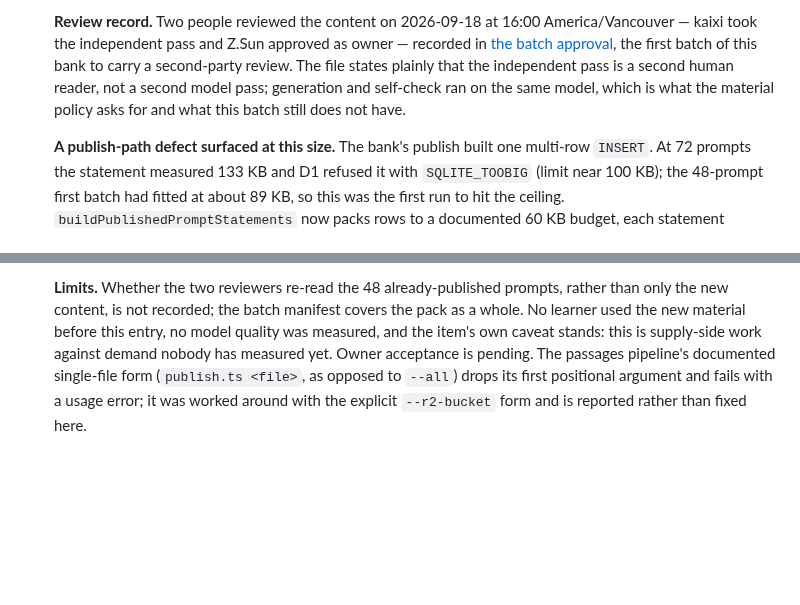
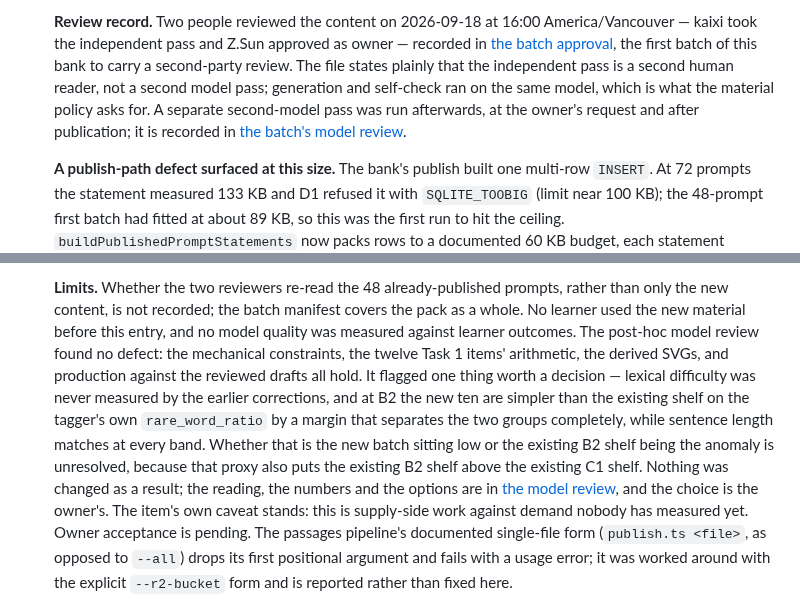
Before and after one commit to zxsun2022/bcailab, a Markdown page: docs/changelog.md, 2 parts joined by grey strips. GitHub-like rendering; blank space fills up the shorter version.

```diff
--- a/docs/changelog.md
+++ b/docs/changelog.md
@@ -20,7 +20,9 @@ make the final transition; see `AGENTS.md`.
   [the batch approval](approvals/writing-prompts-034b84f4.json), the first batch of this bank to
   carry a second-party review. The file states plainly that the independent pass is a second
   human reader, not a second model pass; generation and self-check ran on the same model, which
-  is what the material policy asks for and what this batch still does not have.
+  is what the material policy asks for. A separate second-model pass was run afterwards, at the
+  owner's request and after publication; it is recorded in
+  [the batch's model review](spikes/material-batch-034b84f4-model-review.md).
 
   **A publish-path defect surfaced at this size.** The bank's publish built one multi-row
   `INSERT`. At 72 prompts the statement measured 133 KB and D1 refused it with `SQLITE_TOOBIG`
@@ -49,9 +51,19 @@ make the final transition; see `AGENTS.md`.
 
   **Limits.** Whether the two reviewers re-read the 48 already-published prompts, rather than
   only the new content, is not recorded; the batch manifest covers the pack as a whole. No
-  learner used the new material before this entry, no model quality was measured, and the
-  item's own caveat stands: this is supply-side work against demand nobody has measured yet.
-  Owner acceptance is pending. The passages pipeline's documented single-file form
+  learner used the new material before this entry, and no model quality was measured against
+  learner outcomes. The post-hoc model review found no defect: the mechanical constraints, the
+  twelve Task 1 items' arithmetic, the derived SVGs, and production against the reviewed drafts
+  all hold. It flagged one thing worth a decision — lexical difficulty was never measured by the
+  earlier corrections, and at B2 the new ten are simpler than the existing shelf on the tagger's
+  own `rare_word_ratio` by a margin that separates the two groups completely, while sentence
+  length matches at every band. Whether that is the new batch sitting low or the existing B2
+  shelf being the anomaly is unresolved, because that proxy also puts the existing B2 shelf above
+  the existing C1 shelf. Nothing was changed as a result; the reading, the numbers and the
+  options are in [the model review](spikes/material-batch-034b84f4-model-review.md), and the
+  choice is the owner's. The item's own caveat stands: this is supply-side work against demand
+  nobody has measured yet. Owner acceptance is pending. The passages pipeline's documented
+  single-file form
   (`publish.ts <file>`, as opposed to `--all`) drops its first positional argument and fails with
   a usage error; it was worked around with the explicit `--r2-bucket` form and is reported rather
   than fixed here.
```
Also changed, not shown: docs/roadmap.md (+7 -3 lines), docs/spikes/material-batch-034b84f4-model-review.md (added, +175 -0 lines).
